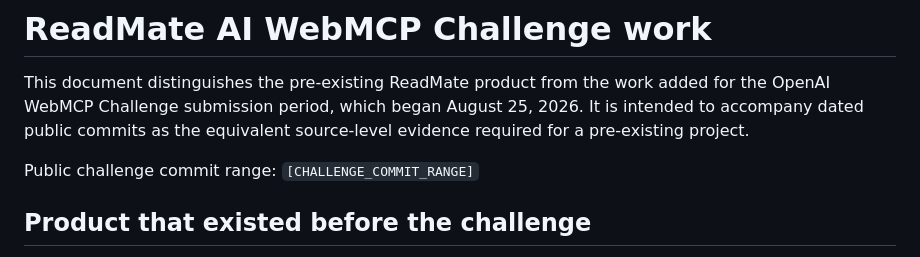
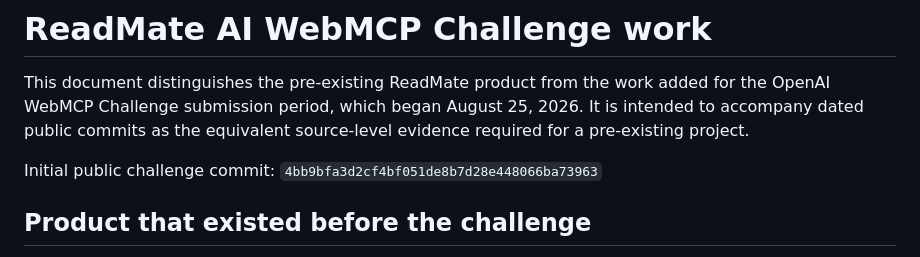
Before and after one commit to n-Qube/readmate-ai, a Markdown page: CHALLENGE_CHANGELOG.md, the part around the change. Rendered like a GitHub page.

Commit message:
docs: add public repository release evidence

```diff
--- a/CHALLENGE_CHANGELOG.md
+++ b/CHALLENGE_CHANGELOG.md
@@ -2,7 +2,7 @@
 
 This document distinguishes the pre-existing ReadMate product from the work added for the OpenAI WebMCP Challenge submission period, which began August 25, 2026. It is intended to accompany dated public commits as the equivalent source-level evidence required for a pre-existing project.
 
-Public challenge commit range: `[CHALLENGE_COMMIT_RANGE]`
+Initial public challenge commit: `4bb9bfa3d2cf4bf051de8b7d28e448066ba73963`
 
 ## Product that existed before the challenge
 
```
Also changed, not shown: docs/webmcp-challenge-submission.md (+1 -1 lines), docs/webmcp-demo-runbook.md (+1 -1 lines).
